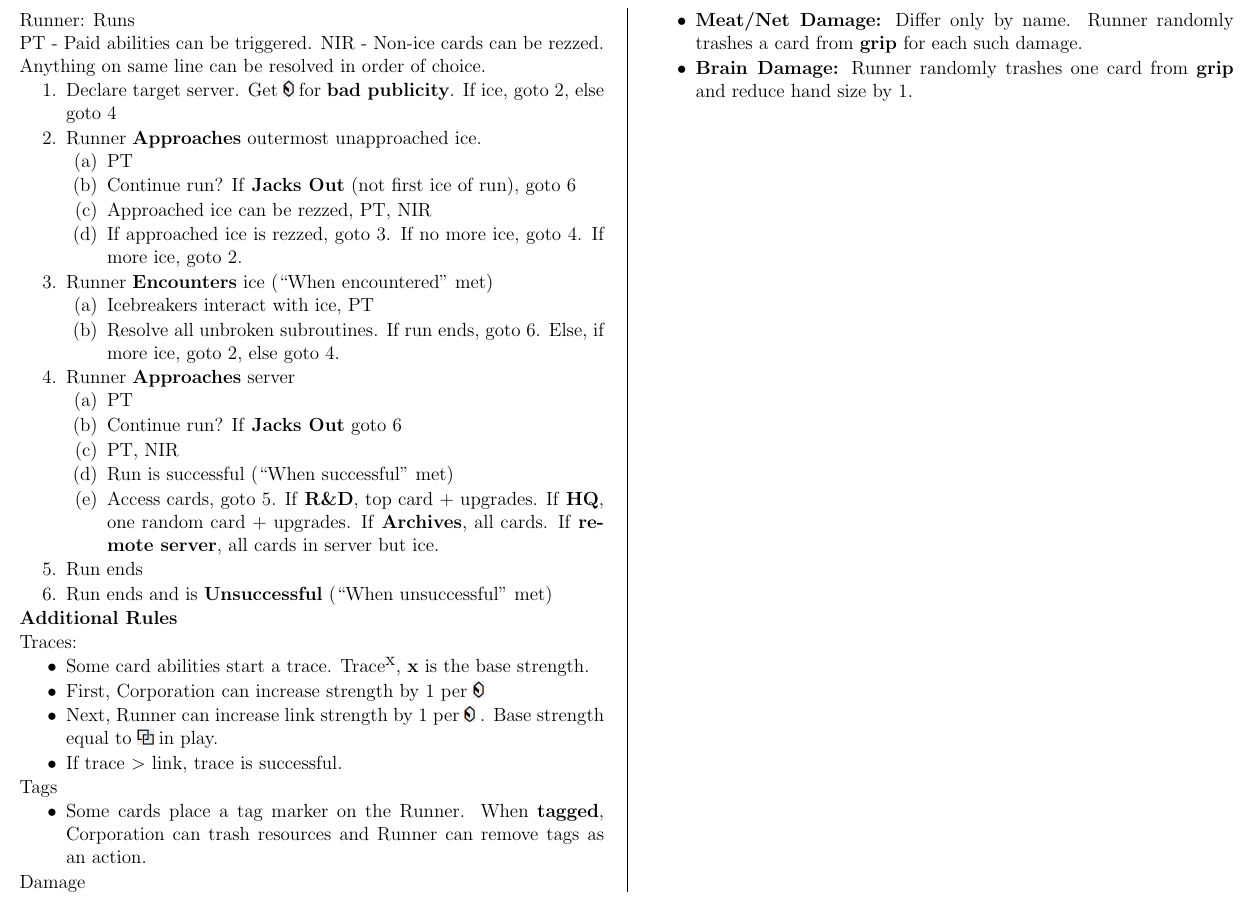
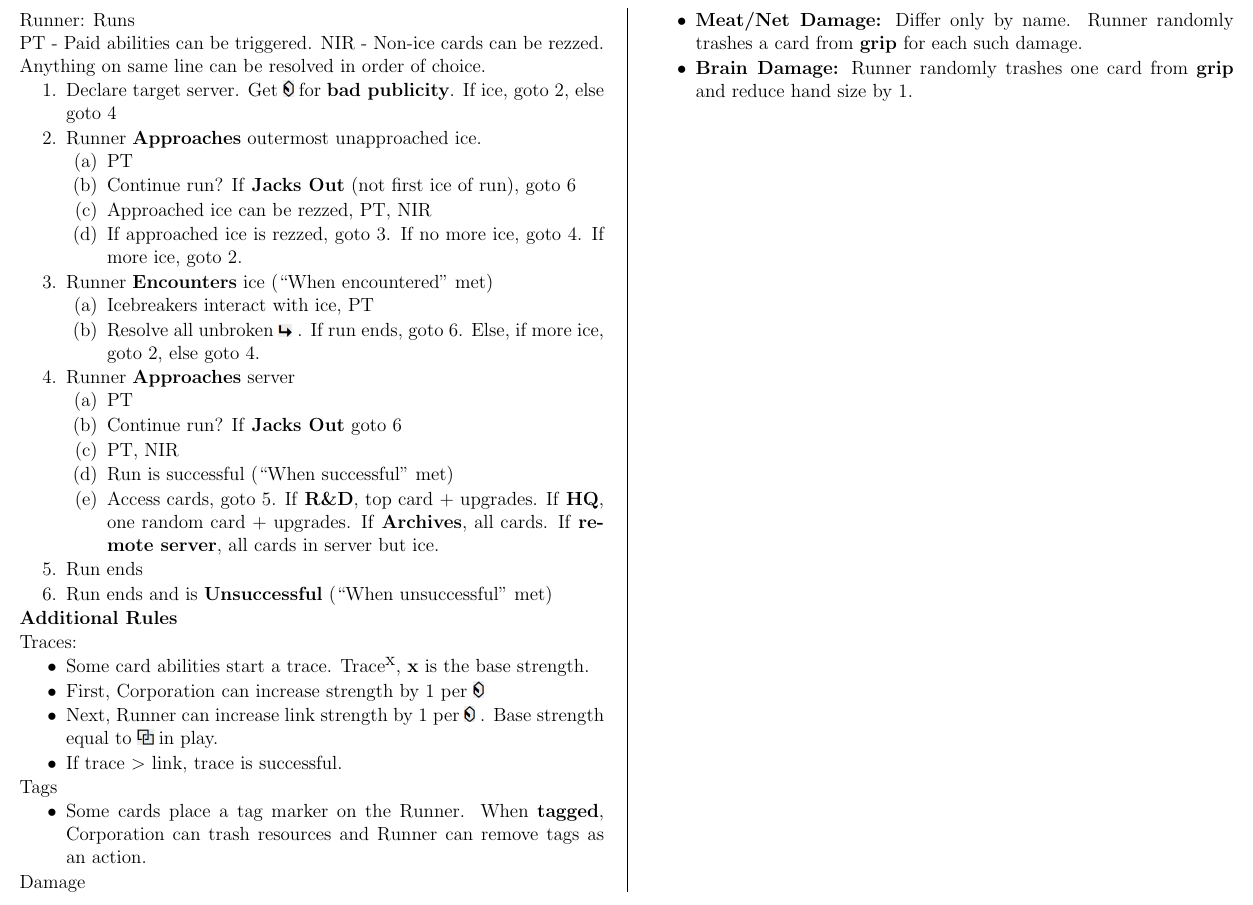
Before and after one commit to MJJoyce/GameSummarySheets, a LaTeX document (AndroidNetrunner/AndroidNetrunner.tex): part of page 2 of 2, cut so that both start at the same text. Compiled offline with pdfLaTeX.

Commit message:
Update subroutine references to use images

```diff
--- a/AndroidNetrunner/AndroidNetrunner.tex
+++ b/AndroidNetrunner/AndroidNetrunner.tex
@@ -192,7 +192,7 @@ Anything on same line can be resolved in order of choice.
 	\item Runner \textbf{Encounters} ice (``When encountered'' met)
 		\begin{enumerateCustom}
 			\item Icebreakers interact with ice, PT
-			\item Resolve all unbroken subroutines. If run ends, goto 6. Else, if more ice, goto 2, else goto 4.
+			\item Resolve all unbroken \subroutine. If run ends, goto 6. Else, if more ice, goto 2, else goto 4.
 		\end{enumerateCustom}
 	\item Runner \textbf{Approaches} server
 		\begin{enumerateCustom}
```
Also changed, not shown: AndroidNetrunner/AndroidNetrunner.pdf.
